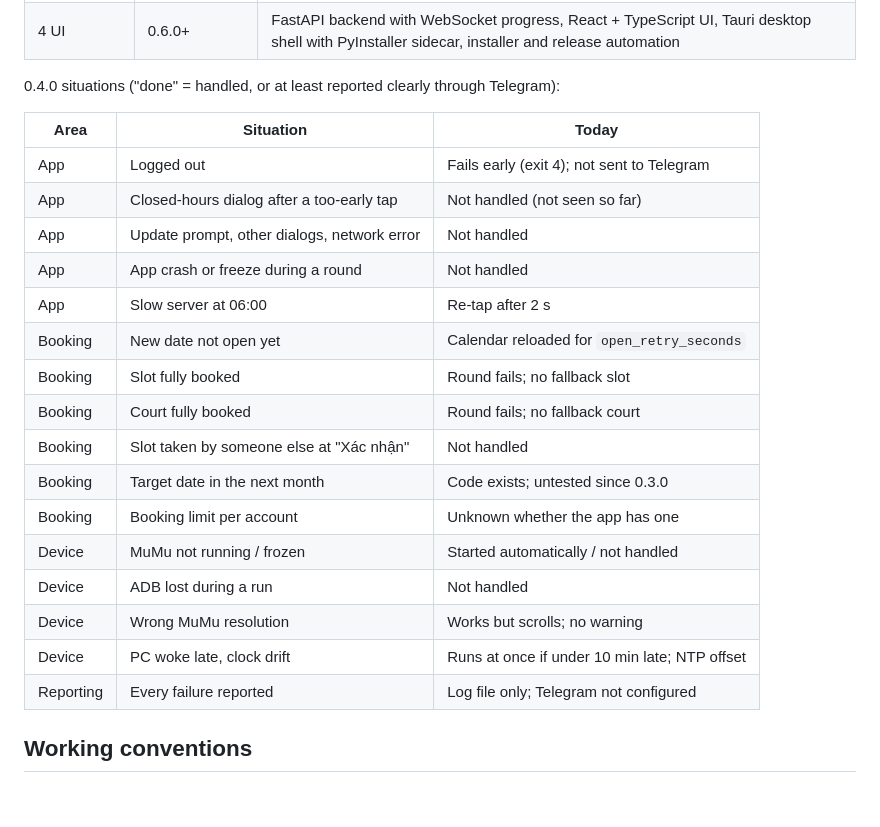
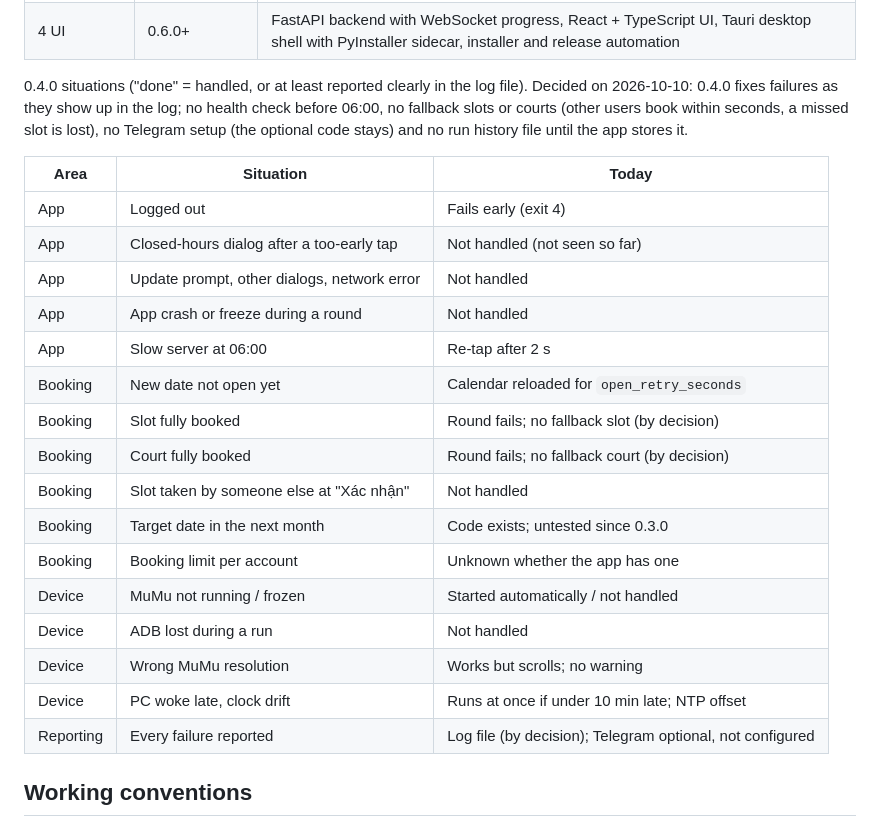
Before and after one commit to servedbyhau/vh-tennis-booker, a Markdown page: CLAUDE.md, the part around the change. Rendered like a GitHub page; blank space fills up the shorter version.

Commit message:
docs: limit 0.4.0 to failures seen in the log

```diff
--- a/CLAUDE.md
+++ b/CLAUDE.md
@@ -170,18 +170,21 @@ it decides the 06:00 race. There is no 0.3.1: its candidate fixes were judged to
 | 3 Fast | 0.5.0 | Tuning from run history; several MuMu instances with separate accounts in parallel (one account cannot log in twice) |
 | 4 UI | 0.6.0+ | FastAPI backend with WebSocket progress, React + TypeScript UI, Tauri desktop shell with PyInstaller sidecar, installer and release automation |
 
-0.4.0 situations ("done" = handled, or at least reported clearly through Telegram):
+0.4.0 situations ("done" = handled, or at least reported clearly in the log file). Decided on
+2026-10-10: 0.4.0 fixes failures as they show up in the log; no health check before 06:00,
+no fallback slots or courts (other users book within seconds, a missed slot is lost), no
+Telegram setup (the optional code stays) and no run history file until the app stores it.
 
 | Area | Situation | Today |
 |---|---|---|
-| App | Logged out | Fails early (exit 4); not sent to Telegram |
+| App | Logged out | Fails early (exit 4) |
 | App | Closed-hours dialog after a too-early tap | Not handled (not seen so far) |
 | App | Update prompt, other dialogs, network error | Not handled |
 | App | App crash or freeze during a round | Not handled |
 | App | Slow server at 06:00 | Re-tap after 2 s |
 | Booking | New date not open yet | Calendar reloaded for `open_retry_seconds` |
-| Booking | Slot fully booked | Round fails; no fallback slot |
-| Booking | Court fully booked | Round fails; no fallback court |
+| Booking | Slot fully booked | Round fails; no fallback slot (by decision) |
+| Booking | Court fully booked | Round fails; no fallback court (by decision) |
 | Booking | Slot taken by someone else at "Xác nhận" | Not handled |
 | Booking | Target date in the next month | Code exists; untested since 0.3.0 |
 | Booking | Booking limit per account | Unknown whether the app has one |
@@ -189,7 +192,7 @@ it decides the 06:00 race. There is no 0.3.1: its candidate fixes were judged to
 | Device | ADB lost during a run | Not handled |
 | Device | Wrong MuMu resolution | Works but scrolls; no warning |
 | Device | PC woke late, clock drift | Runs at once if under 10 min late; NTP offset |
-| Reporting | Every failure reported | Log file only; Telegram not configured |
+| Reporting | Every failure reported | Log file (by decision); Telegram optional, not configured |
 
 ## Working conventions
 
```
